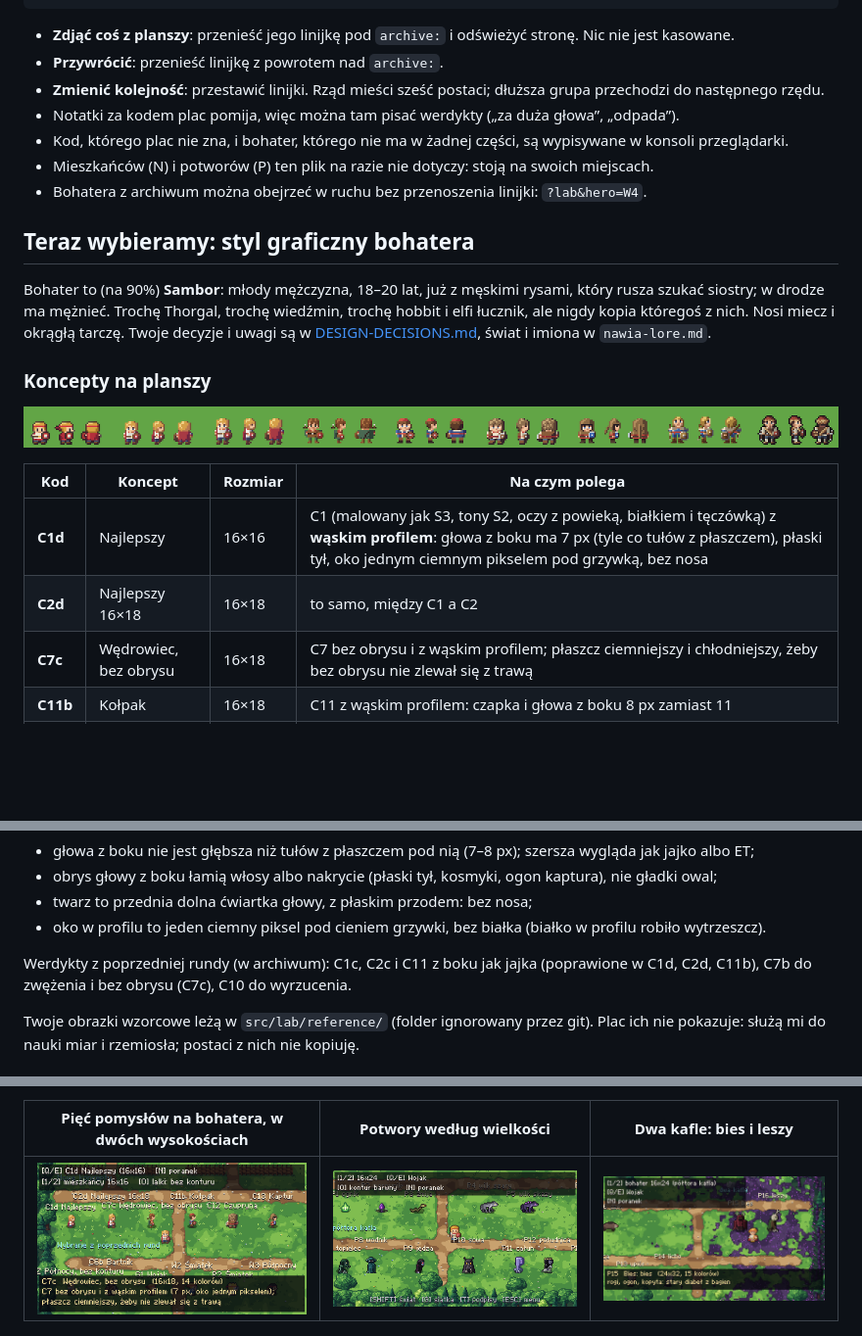
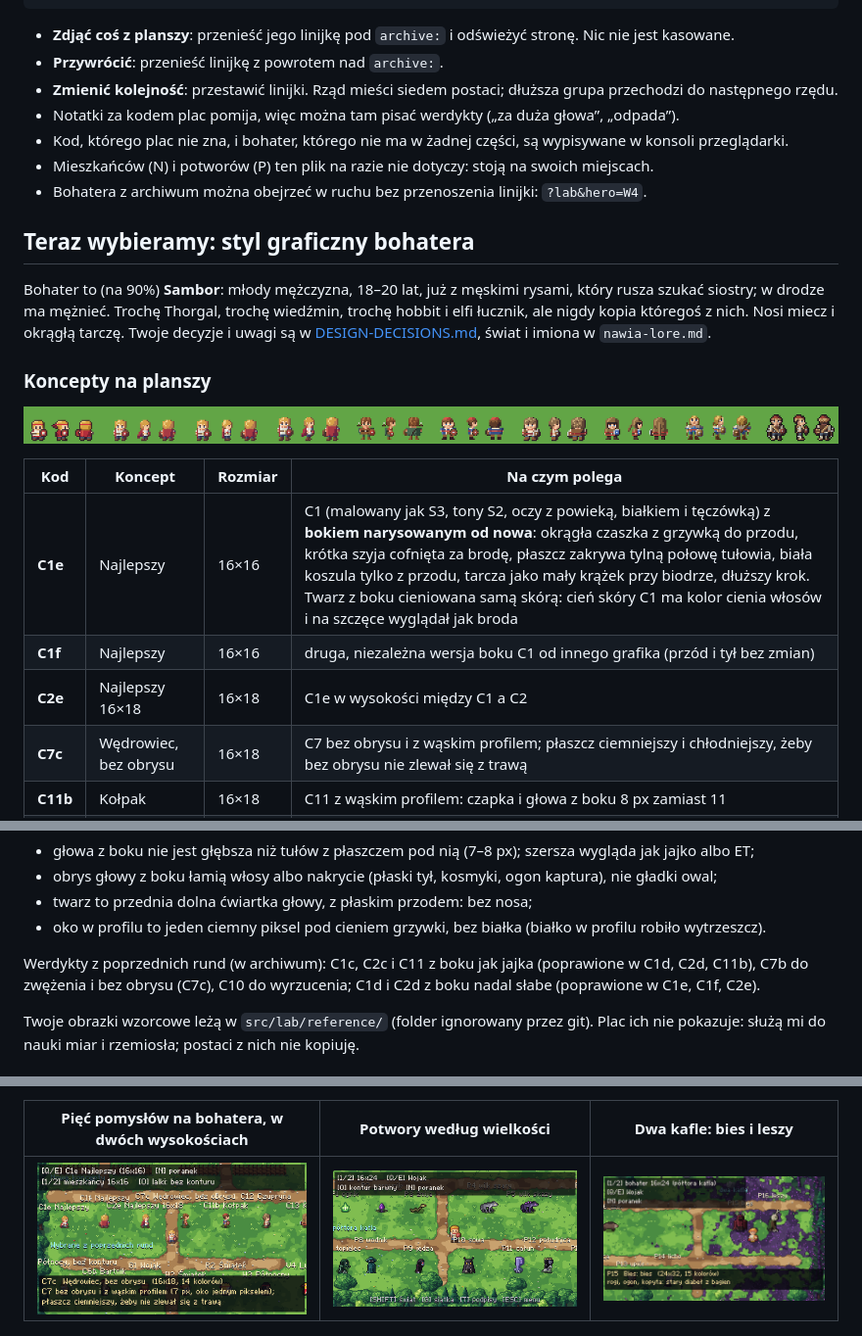
Before and after one commit to m-zeprzalka/nawia, a Markdown page: docs/PLAYGROUND.md, 3 parts joined by grey strips. Shown at 98% size. Rendered like a GitHub page; pictures changed too: docs/img/hero-concepts.png, docs/img/playground-heroes.png; blank space fills up the shorter version.

```diff
--- a/docs/PLAYGROUND.md
+++ b/docs/PLAYGROUND.md
@@ -22,7 +22,7 @@ W4   Łowca potworów: odpada
 
 - **Zdjąć coś z planszy**: przenieść jego linijkę pod `archive:` i odświeżyć stronę. Nic nie jest kasowane.
 - **Przywrócić**: przenieść linijkę z powrotem nad `archive:`.
-- **Zmienić kolejność**: przestawić linijki. Rząd mieści sześć postaci; dłuższa grupa przechodzi do następnego rzędu.
+- **Zmienić kolejność**: przestawić linijki. Rząd mieści siedem postaci; dłuższa grupa przechodzi do następnego rzędu.
 - Notatki za kodem plac pomija, więc można tam pisać werdykty („za duża głowa”, „odpada”).
 - Kod, którego plac nie zna, i bohater, którego nie ma w żadnej części, są wypisywane w konsoli przeglądarki.
 - Mieszkańców (N) i potworów (P) ten plik na razie nie dotyczy: stoją na swoich miejscach.
@@ -40,8 +40,9 @@ tarczę. Twoje decyzje i uwagi są w [DESIGN-DECISIONS.md](DESIGN-DECISIONS.md),
 
 | Kod | Koncept | Rozmiar | Na czym polega |
 |---|---|---|---|
-| **C1d** | Najlepszy | 16×16 | C1 (malowany jak S3, tony S2, oczy z powieką, białkiem i tęczówką) z **wąskim profilem**: głowa z boku ma 7 px (tyle co tułów z płaszczem), płaski tył, oko jednym ciemnym pikselem pod grzywką, bez nosa |
-| **C2d** | Najlepszy 16×18 | 16×18 | to samo, między C1 a C2 |
+| **C1e** | Najlepszy | 16×16 | C1 (malowany jak S3, tony S2, oczy z powieką, białkiem i tęczówką) z **bokiem narysowanym od nowa**: okrągła czaszka z grzywką do przodu, krótka szyja cofnięta za brodę, płaszcz zakrywa tylną połowę tułowia, biała koszula tylko z przodu, tarcza jako mały krążek przy biodrze, dłuższy krok. Twarz z boku cieniowana samą skórą: cień skóry C1 ma kolor cienia włosów i na szczęce wyglądał jak broda |
+| **C1f** | Najlepszy | 16×16 | druga, niezależna wersja boku C1 od innego grafika (przód i tył bez zmian) |
+| **C2e** | Najlepszy 16×18 | 16×18 | C1e w wysokości między C1 a C2 |
 | **C7c** | Wędrowiec, bez obrysu | 16×18 | C7 bez obrysu i z wąskim profilem; płaszcz ciemniejszy i chłodniejszy, żeby bez obrysu nie zlewał się z trawą |
 | **C11b** | Kołpak | 16×18 | C11 z wąskim profilem: czapka i głowa z boku 8 px zamiast 11 |
 | **C12** | Czupryna | 16×18 | **na wzorcu Moonlightera**: głowę robi postrzępiona, oświetlona pasmami czupryna, twarz osadzona nisko, ciało tak szerokie jak głowa, krótkie nogi; malowany jak C1, wąski profil; lniana koszula z haftem, kożuszany serdak, ciemnoczerwony pas, drewniana tarcza w okuciu |
@@ -55,8 +56,8 @@ Wszystkie mają trzy widoki, stanie i dwa kroki, i mieszczą się w 15 kolorach.
 - twarz to przednia dolna ćwiartka głowy, z płaskim przodem: bez nosa;
 - oko w profilu to jeden ciemny piksel pod cieniem grzywki, bez białka (białko w profilu robiło wytrzeszcz).
 
-Werdykty z poprzedniej rundy (w archiwum): C1c, C2c i C11 z boku jak jajka (poprawione w C1d, C2d, C11b), C7b do zwężenia
-i bez obrysu (C7c), C10 do wyrzucenia.
+Werdykty z poprzednich rund (w archiwum): C1c, C2c i C11 z boku jak jajka (poprawione w C1d, C2d, C11b), C7b do zwężenia
+i bez obrysu (C7c), C10 do wyrzucenia; C1d i C2d z boku nadal słabe (poprawione w C1e, C1f, C2e).
 
 Twoje obrazki wzorcowe leżą w `src/lab/reference/` (folder ignorowany przez git). Plac ich nie pokazuje: służą mi do nauki miar
 i rzemiosła; postaci z nich nie kopiuję.
```
Also changed, not shown: 5 other files.
